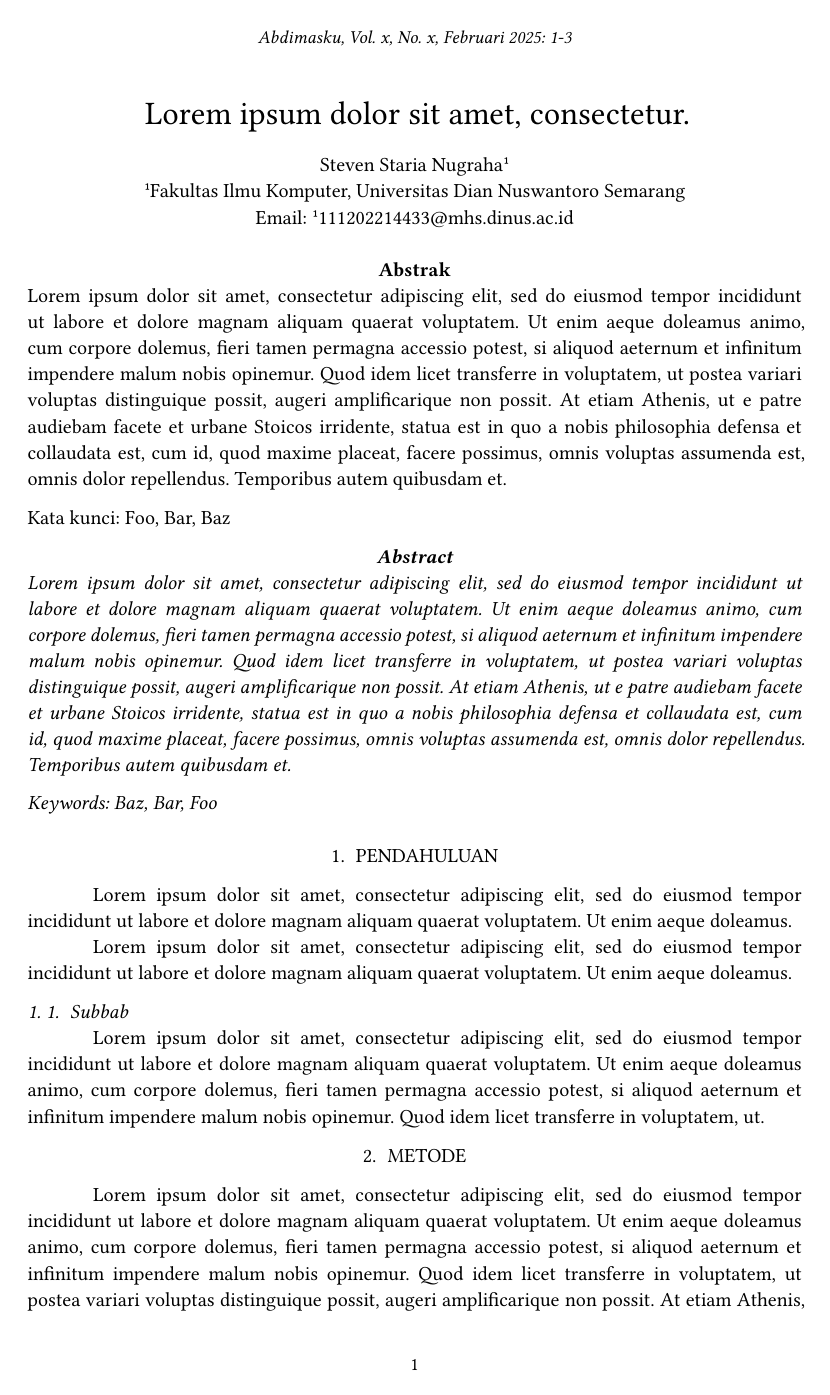
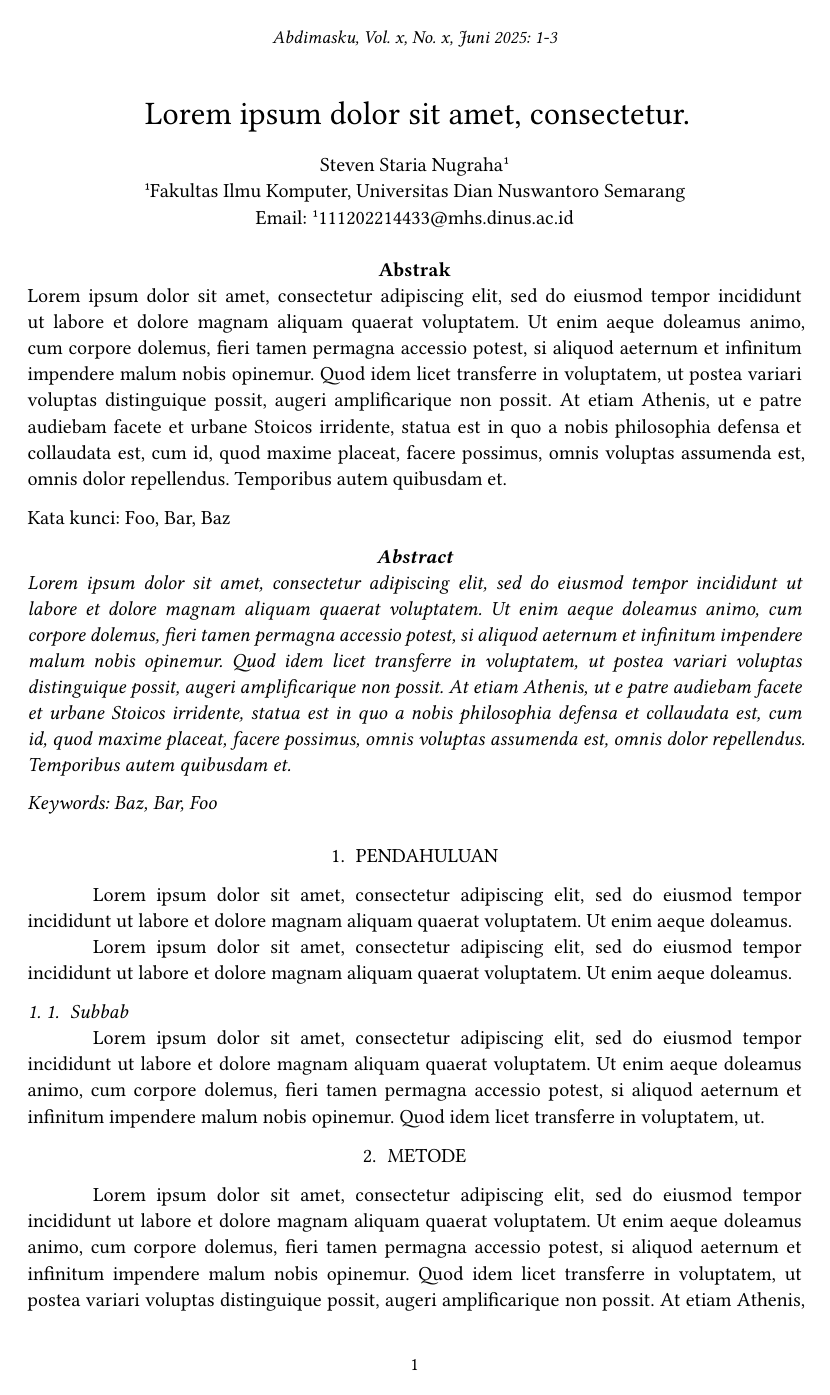
Before and after one commit to stnDinus/typst-abdimasku, a Typst document (body.typ): page 1 of 3. Compiled offline with Typst 0.15.

Commit message:
feat: set pub_date to today

```diff
--- a/body.typ
+++ b/body.typ
@@ -2,11 +2,7 @@
 #let starting_page = 1
 #let journal_vol = [x]
 #let article_no = [x]
-#let pub_date = datetime(
-  year: 2025,
-  month: 2,
-  day: 3,
-)
+#let pub_date = datetime.today()
 #let title = lorem(6)
 #let departments = (
   "Fakultas Ilmu Komputer, Universitas Dian Nuswantoro Semarang",
```
